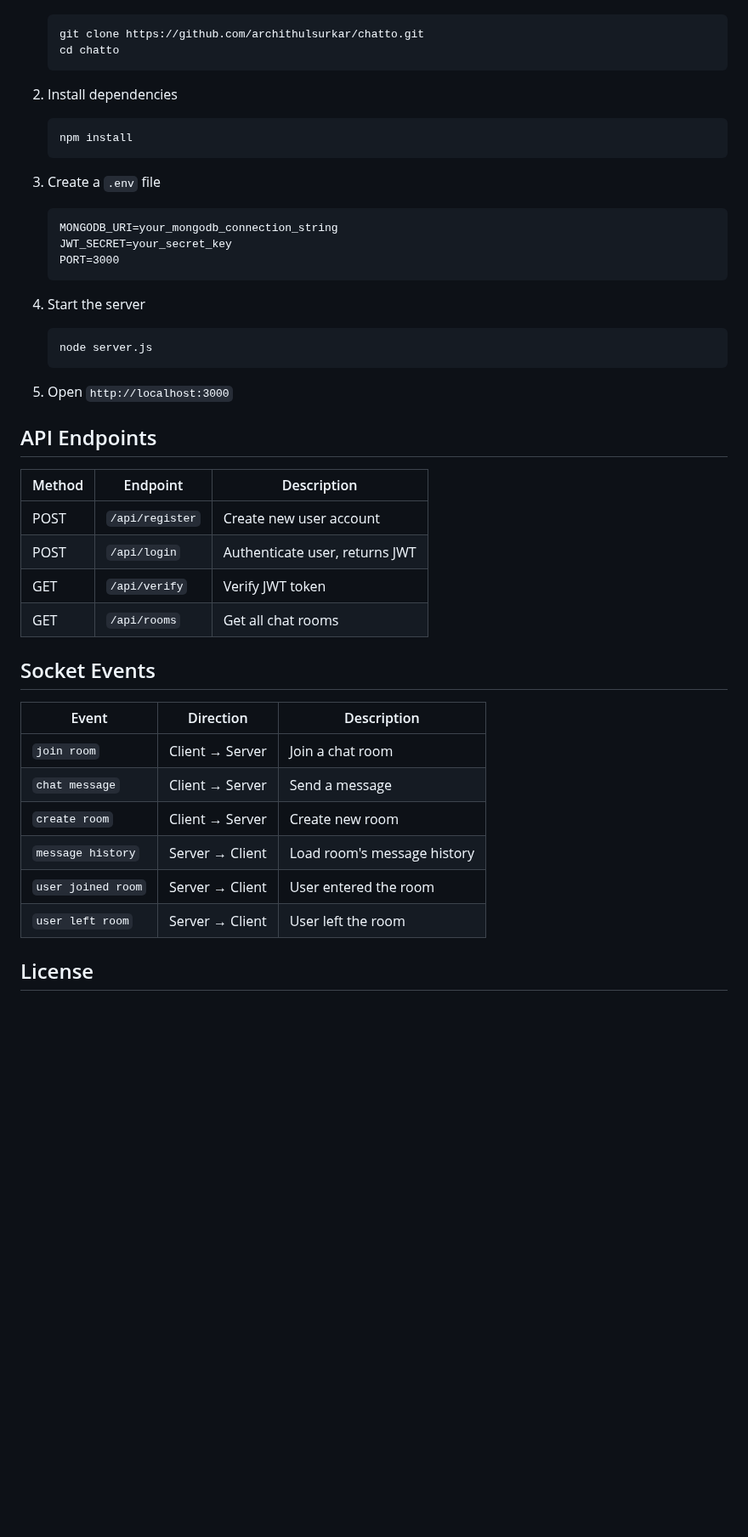
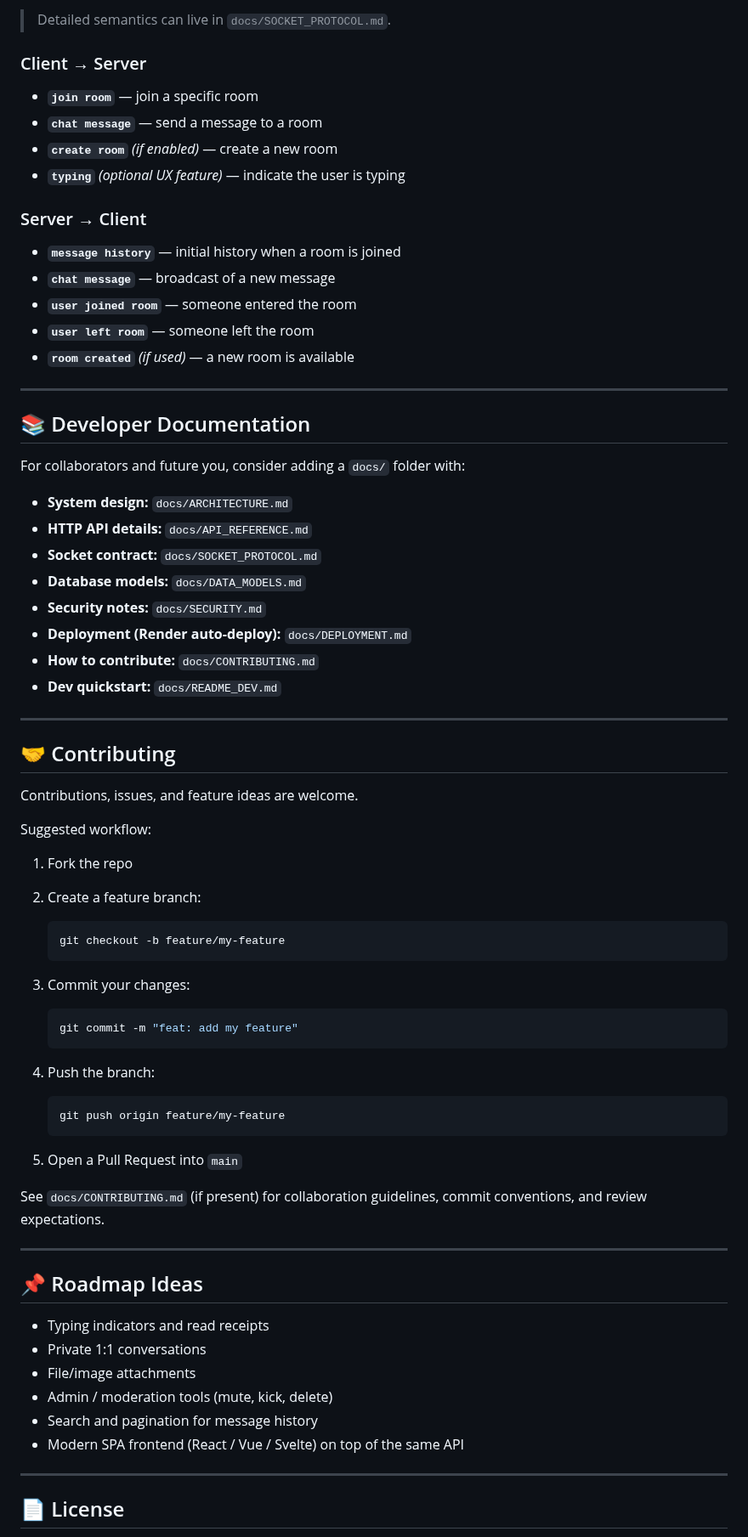
Before and after one commit to archithulsurkar/chatto, a Markdown page: README.md, the part around one of its changes. Shown at 85% size. Drawn GitHub-style; blank space fills up the shorter version.

````diff
--- a/README.md
+++ b/README.md
@@ -52,46 +159,78 @@ A real-time chat application with rooms, authentication, and persistent message
+> Detailed semantics can live in `docs/SOCKET_PROTOCOL.md`.
+
+### Client → Server
+
+- **`join room`** — join a specific room
+- **`chat message`** — send a message to a room
+- **`create room`** *(if enabled)* — create a new room
+- **`typing`** *(optional UX feature)* — indicate the user is typing
+
+### Server → Client
+
+- **`message history`** — initial history when a room is joined
+- **`chat message`** — broadcast of a new message
+- **`user joined room`** — someone entered the room
+- **`user left room`** — someone left the room
+- **`room created`** *(if used)* — a new room is available
+
+---
+
+## 📚 Developer Documentation
+
+For collaborators and future you, consider adding a `docs/` folder with:
+
+- **System design:** `docs/ARCHITECTURE.md`
+- **HTTP API details:** `docs/API_REFERENCE.md`
+- **Socket contract:** `docs/SOCKET_PROTOCOL.md`
+- **Database models:** `docs/DATA_MODELS.md`
+- **Security notes:** `docs/SECURITY.md`
+- **Deployment (Render auto‑deploy):** `docs/DEPLOYMENT.md`
+- **How to contribute:** `docs/CONTRIBUTING.md`
+- **Dev quickstart:** `docs/README_DEV.md`
+
+---
+
+## 🤝 Contributing
+
+Contributions, issues, and feature ideas are welcome.
+
+Suggested workflow:
+
+1. Fork the repo
+2. Create a feature branch:
+
    ```bash
-   git clone https://github.com/archithulsurkar/chatto.git
-   cd chatto
+   git checkout -b feature/my-feature
    ```
 
-2. Install dependencies
+3. Commit your changes:
+
    ```bash
-   npm install
+   git commit -m "feat: add my feature"
    ```
 
-3. Create a `.env` file
-   ```
-   MONGODB_URI=your_mongodb_connection_string
-   JWT_SECRET=your_secret_key
-   PORT=3000
+4. Push the branch:
+
+   ```bash
+   git push origin feature/my-feature
    ```
 
-4. Start the server
-   ```bash
-   node server.js
-   ```
+5. Open a Pull Request into `main`
 
-5. Open `http://localhost:3000`
+See `docs/CONTRIBUTING.md` (if present) for collaboration guidelines, commit conventions, and review expectations.
 
-## API Endpoints
+---
 
-| Method | Endpoint | Description |
-|--------|----------|-------------|
-| POST | `/api/register` | Create new user account |
-| POST | `/api/login` | Authenticate user, returns JWT |
-| GET | `/api/verify` | Verify JWT token |
-| GET | `/api/rooms` | Get all chat rooms |
+## 📌 Roadmap Ideas
 
-## Socket Events
+- Typing indicators and read receipts
+- Private 1:1 conversations
+- File/image attachments
+- Admin / moderation tools (mute, kick, delete)
+- Search and pagination for message history
+- Modern SPA frontend (React / Vue / Svelte) on top of the same API
 
-| Event | Direction | Description |
-|-------|-----------|-------------|
-| `join room` | Client → Server | Join a chat room |
-| `chat message` | Client → Server | Send a message |
-| `create room` | Client → Server | Create new room |
-| `message history` | Server → Client | Load room's message history |
-| `user joined room` | Server → Client | User entered the room |
-| `user left room` | Server → Client | User left the room |
+---
 
-## License
+## 📄 License
 
````
Also changed, not shown: other parts of README.md (+147 -31 lines).
